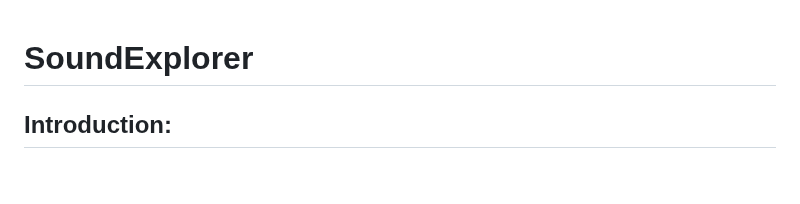
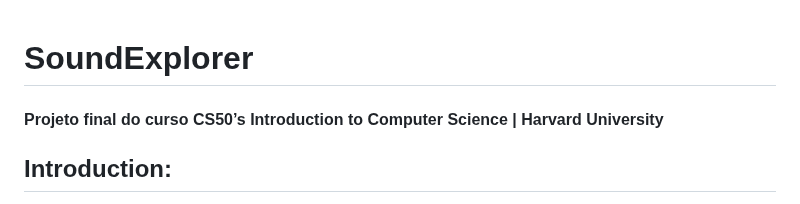
Before and after one commit to matheus-louro/Sound-Explorer, a Markdown page: README.md, the part around the change. Drawn GitHub-style; blank space fills up the shorter version.

```diff
--- a/README.md
+++ b/README.md
@@ -1,4 +1,5 @@
 # SoundExplorer
+#### Projeto final do curso CS50’s Introduction to Computer Science | Harvard University
 ## Introduction:
 The SoundExplorer project was created with the aim of expanding the user's musical taste. Many people find themselves stuck with certain artists and music genres, and they may not give other artists a chance. The goal of the project is precisely to reverse this situation and help people discover new songs and appreciate this art form more.
 
```
